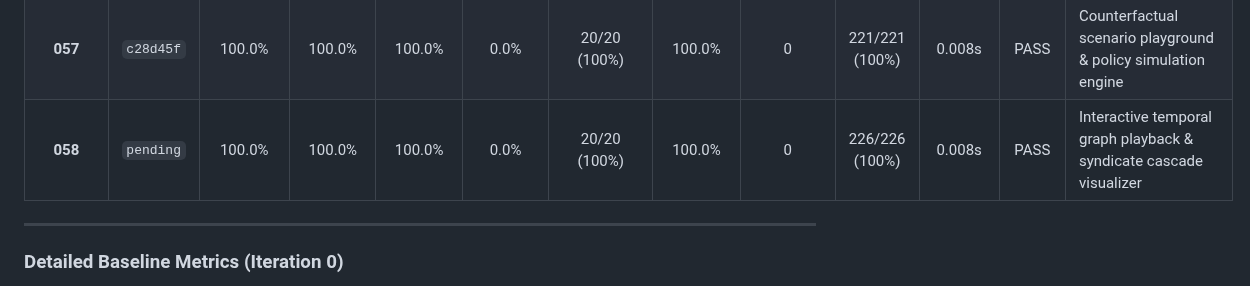
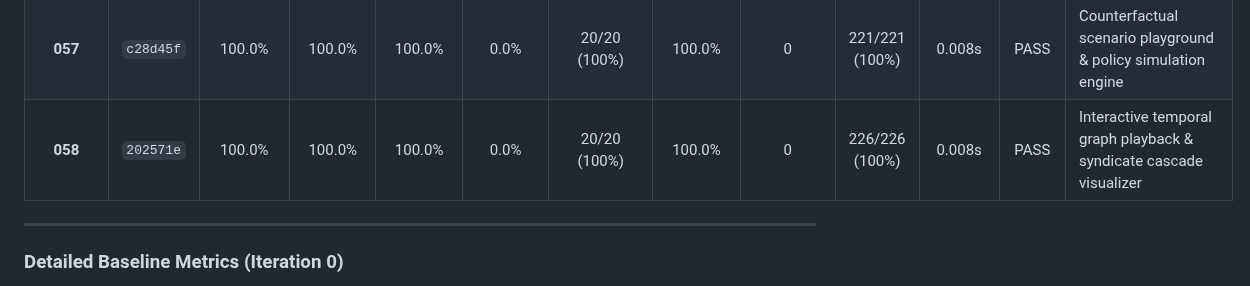
Before and after one commit to Swapnil-Biswas/Tiger-Graph, a Markdown page: docs/METRICS.md, the part around the change. Drawn GitHub-style.

```diff
--- a/docs/METRICS.md
+++ b/docs/METRICS.md
@@ -60,7 +60,7 @@
 | **055** | `v0.5` | 100.0% | 100.0% | 100.0% | 0.0% | 20/20 (100%) | 100.0% | 0 | 207/207 (100%) | 0.008s | PASS | Checkpoint 9 Audit, 55-Iteration Milestone Review, and v0.5 Release Tag |
 | **056** | `c11978b` | 100.0% | 100.0% | 100.0% | 0.0% | 20/20 (100%) | 100.0% | 0 | 214/214 (100%) | 0.008s | PASS | Cross-agent distributed episodic & semantic memory bus |
 | **057** | `c28d45f` | 100.0% | 100.0% | 100.0% | 0.0% | 20/20 (100%) | 100.0% | 0 | 221/221 (100%) | 0.008s | PASS | Counterfactual scenario playground & policy simulation engine |
-| **058** | `pending` | 100.0% | 100.0% | 100.0% | 0.0% | 20/20 (100%) | 100.0% | 0 | 226/226 (100%) | 0.008s | PASS | Interactive temporal graph playback & syndicate cascade visualizer |
+| **058** | `202571e` | 100.0% | 100.0% | 100.0% | 0.0% | 20/20 (100%) | 100.0% | 0 | 226/226 (100%) | 0.008s | PASS | Interactive temporal graph playback & syndicate cascade visualizer |
 
 ---
 
```
Also changed, not shown: docs/IMPROVEMENT_LOG.md (+1 -1 lines).
